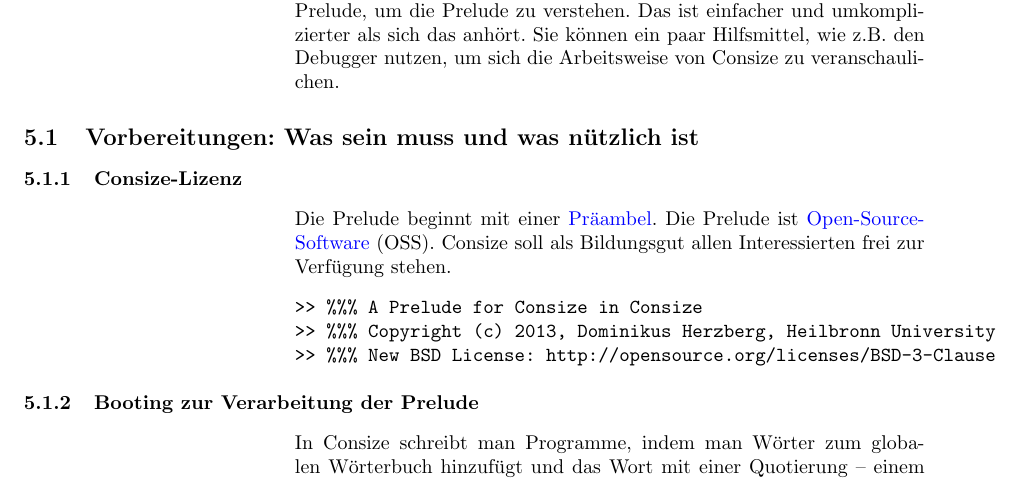
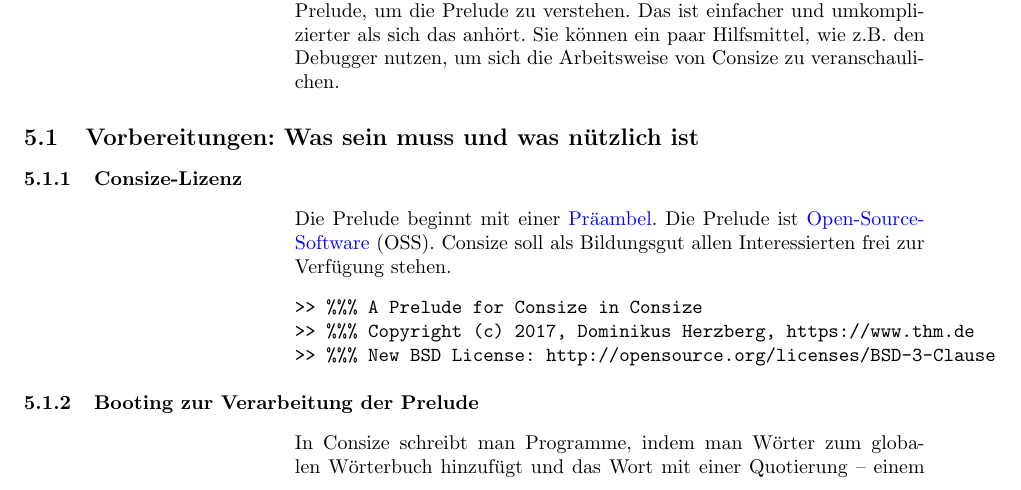
Before and after one commit to denkspuren/consize, a LaTeX thesis (doc/Consize.tex, which reads doc/Consize.Prelude.tex): part of page 46 of 98, cut so that both start at the same text. Compiled offline with pdfLaTeX.

Commit message:
Copyright aktualisiert

```diff
--- a/doc/Consize.Prelude.tex
+++ b/doc/Consize.Prelude.tex
@@ -21,7 +21,7 @@ Die Prelude ist \href{http://de.wikipedia.org/wiki/Open_source}{Open-Source-Soft
 
 \begin{verbatim}
 >> %%% A Prelude for Consize in Consize
->> %%% Copyright (c) 2013, Dominikus Herzberg, Heilbronn University
+>> %%% Copyright (c) 2017, Dominikus Herzberg, https://www.thm.de
 >> %%% New BSD License: http://opensource.org/licenses/BSD-3-Clause
 \end{verbatim}
 %>> %%%
```
